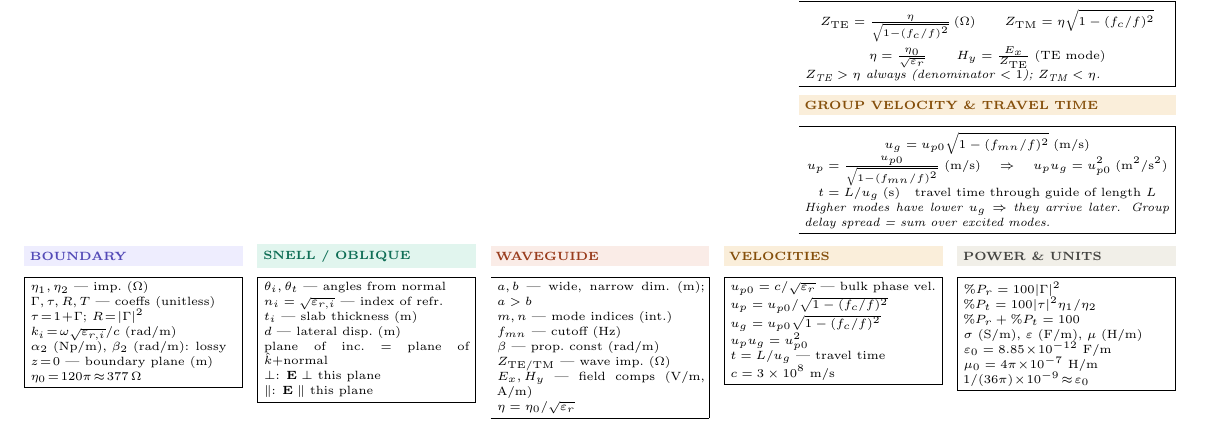
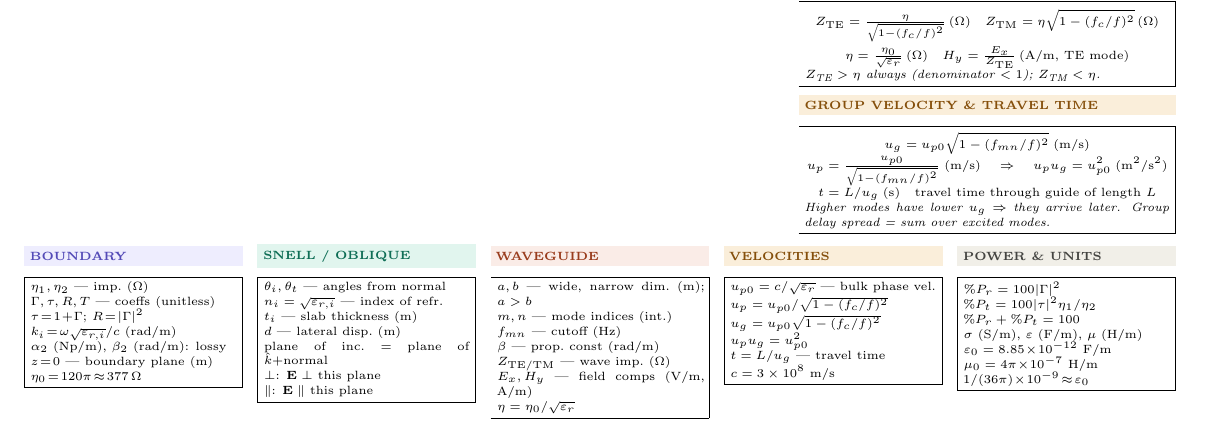
Before and after one commit to BaoPSU/ECE332-EMAG-II-Portland-State-University, a LaTeX document (Notes/Cheatsheets/Final/src/ECE332_HW3_cheatsheet.tex): part of the page, cut so that both start at the same text. Compiled offline with pdfLaTeX.

Commit message:
HW3 sheet: WAVE IMPEDANCE box add units to Z_TM, eta, H_y

```diff
--- a/Notes/Cheatsheets/Final/src/ECE332_HW3_cheatsheet.tex
+++ b/Notes/Cheatsheets/Final/src/ECE332_HW3_cheatsheet.tex
@@ -254,8 +254,8 @@ TE$_{20}$ & $f_{20}=u_{p0}/a = 2f_{10}$\\
 \vspace{2pt}
 \shead{coralbg}{coral}{WAVE IMPEDANCE \& $H_y$}
 \begin{ebox}
-\[Z_{\text{TE}} = \tfrac{\eta}{\sqrt{1-(f_c/f)^2}}\,(\Omega)\qquad Z_{\text{TM}} = \eta\sqrt{1-(f_c/f)^2}\]
-\[\eta = \tfrac{\eta_0}{\sqrt{\varepsilon_r}} \qquad H_y = \tfrac{E_x}{Z_{\text{TE}}}\;\text{(TE mode)}\]
+\[Z_{\text{TE}} = \tfrac{\eta}{\sqrt{1-(f_c/f)^2}}\,(\Omega)\quad Z_{\text{TM}} = \eta\sqrt{1-(f_c/f)^2}\,(\Omega)\]
+\[\eta = \tfrac{\eta_0}{\sqrt{\varepsilon_r}}\,(\Omega) \quad H_y = \tfrac{E_x}{Z_{\text{TE}}}\,(\text{A/m, TE mode})\]
 \textit{$Z_{\text{TE}}>\eta$ always (denominator $<1$); $Z_{\text{TM}}<\eta$.}
 \end{ebox}
 
```
